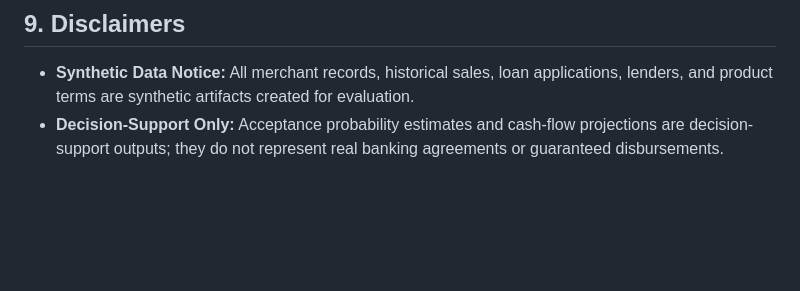
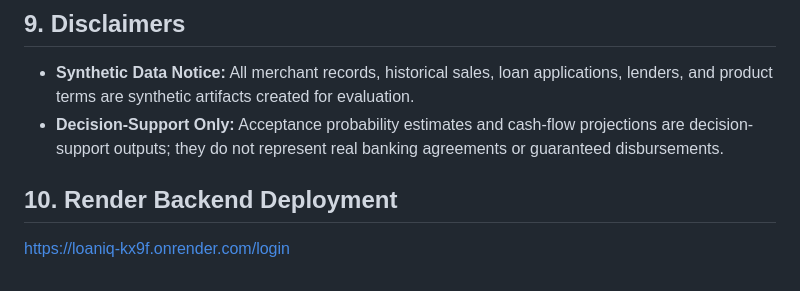
Before and after one commit to swapnilnaik29/LoanIQ, a Markdown page: README.md, the part around the change. Rendered like a GitHub page; blank space fills up the shorter version.

Commit message:
Add Render Backend Deployment section to README

```diff
--- a/README.md
+++ b/README.md
@@ -284,3 +284,6 @@ LoanIQ implements a mandatory AI Agent Subsystem structured into:
 
 - **Synthetic Data Notice:** All merchant records, historical sales, loan applications, lenders, and product terms are synthetic artifacts created for evaluation.
 - **Decision-Support Only:** Acceptance probability estimates and cash-flow projections are decision-support outputs; they do not represent real banking agreements or guaranteed disbursements.
+
+## 10. Render Backend Deployment
+https://loaniq-kx9f.onrender.com/login
```
